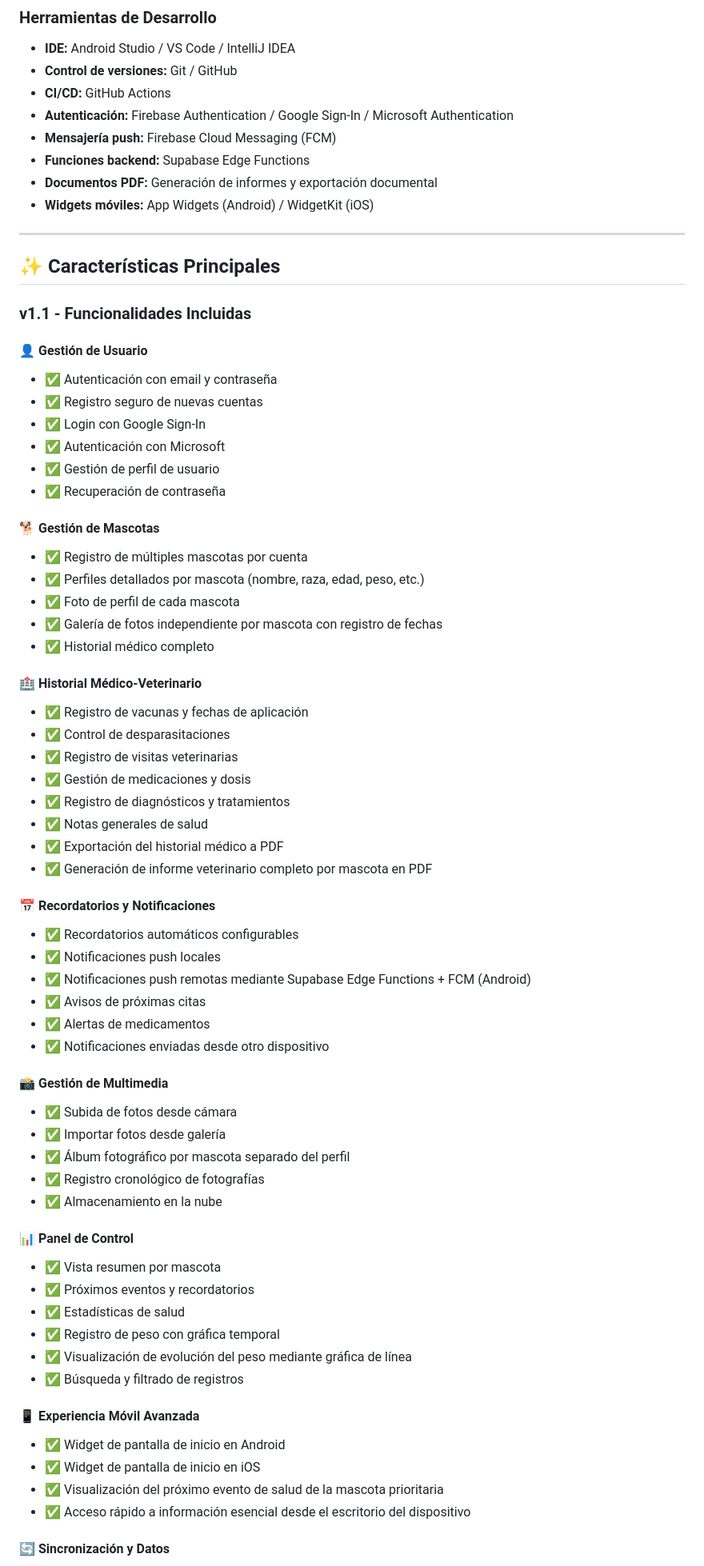
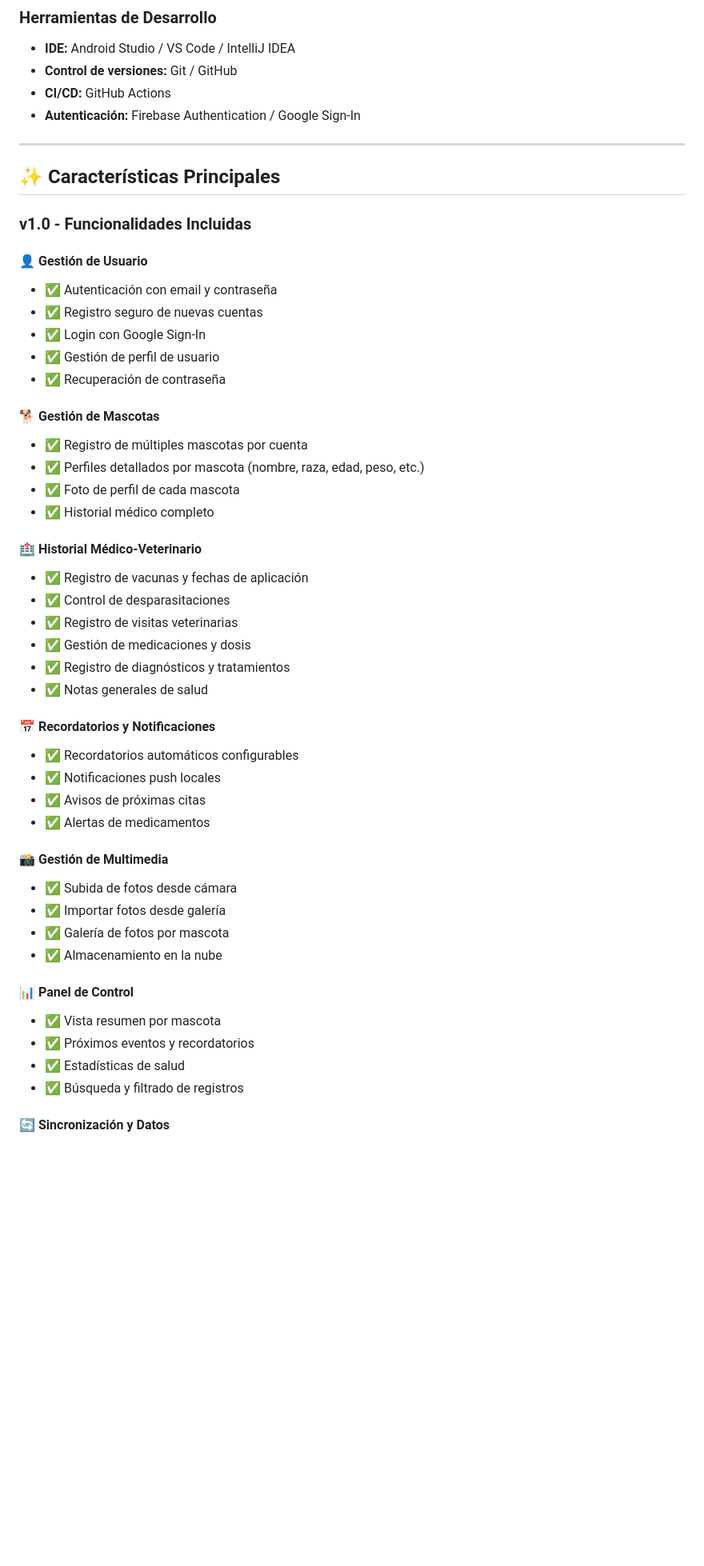
Before and after one commit to cgonzalezcouso/Nachos.PetCare, a Markdown page: README.md, the part around one of its changes. Shown at 80% size. Rendered like a GitHub page; blank space fills up the shorter version.

Commit message:
Refactor README for clarity and formatting
Updated README.md to enhance formatting, add badges, and clarify project details.

```diff
--- a/README.md
+++ b/README.md
@@ -153,23 +155,18 @@ Nacho's PetCare resuelve este problema ofreciendo:
 - **IDE:** Android Studio / VS Code / IntelliJ IDEA
 - **Control de versiones:** Git / GitHub
 - **CI/CD:** GitHub Actions
-- **Autenticación:** Firebase Authentication / Google Sign-In / Microsoft Authentication
-- **Mensajería push:** Firebase Cloud Messaging (FCM)
-- **Funciones backend:** Supabase Edge Functions
-- **Documentos PDF:** Generación de informes y exportación documental
-- **Widgets móviles:** App Widgets (Android) / WidgetKit (iOS)
+- **Autenticación:** Firebase Authentication / Google Sign-In
 
-***
+---
 
 ## ✨ Características Principales
 
-### v1.1 - Funcionalidades Incluidas
+### v1.0 - Funcionalidades Incluidas
 
 #### 👤 Gestión de Usuario
 - ✅ Autenticación con email y contraseña
 - ✅ Registro seguro de nuevas cuentas
 - ✅ Login con Google Sign-In
-- ✅ Autenticación con Microsoft
 - ✅ Gestión de perfil de usuario
 - ✅ Recuperación de contraseña
 
@@ -177,7 +174,6 @@ Nacho's PetCare resuelve este problema ofreciendo:
 - ✅ Registro de múltiples mascotas por cuenta
 - ✅ Perfiles detallados por mascota (nombre, raza, edad, peso, etc.)
 - ✅ Foto de perfil de cada mascota
-- ✅ Galería de fotos independiente por mascota con registro de fechas
 - ✅ Historial médico completo
 
 #### 🏥 Historial Médico-Veterinario
@@ -187,37 +183,24 @@ Nacho's PetCare resuelve este problema ofreciendo:
 - ✅ Gestión de medicaciones y dosis
 - ✅ Registro de diagnósticos y tratamientos
 - ✅ Notas generales de salud
-- ✅ Exportación del historial médico a PDF
-- ✅ Generación de informe veterinario completo por mascota en PDF
 
 #### 📅 Recordatorios y Notificaciones
 - ✅ Recordatorios automáticos configurables
 - ✅ Notificaciones push locales
-- ✅ Notificaciones push remotas mediante Supabase Edge Functions + FCM (Android)
 - ✅ Avisos de próximas citas
 - ✅ Alertas de medicamentos
-- ✅ Notificaciones enviadas desde otro dispositivo
 
 #### 📸 Gestión de Multimedia
 - ✅ Subida de fotos desde cámara
 - ✅ Importar fotos desde galería
-- ✅ Álbum fotográfico por mascota separado del perfil
-- ✅ Registro cronológico de fotografías
+- ✅ Galería de fotos por mascota
 - ✅ Almacenamiento en la nube
 
 #### 📊 Panel de Control
 - ✅ Vista resumen por mascota
 - ✅ Próximos eventos y recordatorios
 - ✅ Estadísticas de salud
-- ✅ Registro de peso con gráfica temporal
-- ✅ Visualización de evolución del peso mediante gráfica de línea
 - ✅ Búsqueda y filtrado de registros
-
-#### 📱 Experiencia Móvil Avanzada
-- ✅ Widget de pantalla de inicio en Android
-- ✅ Widget de pantalla de inicio en iOS
-- ✅ Visualización del próximo evento de salud de la mascota prioritaria
-- ✅ Acceso rápido a información esencial desde el escritorio del dispositivo
 
 #### 🔄 Sincronización y Datos
 - ✅ Funcionamiento completamente offline
```
Also changed, not shown: other parts of README.md (+88 -150 lines).
